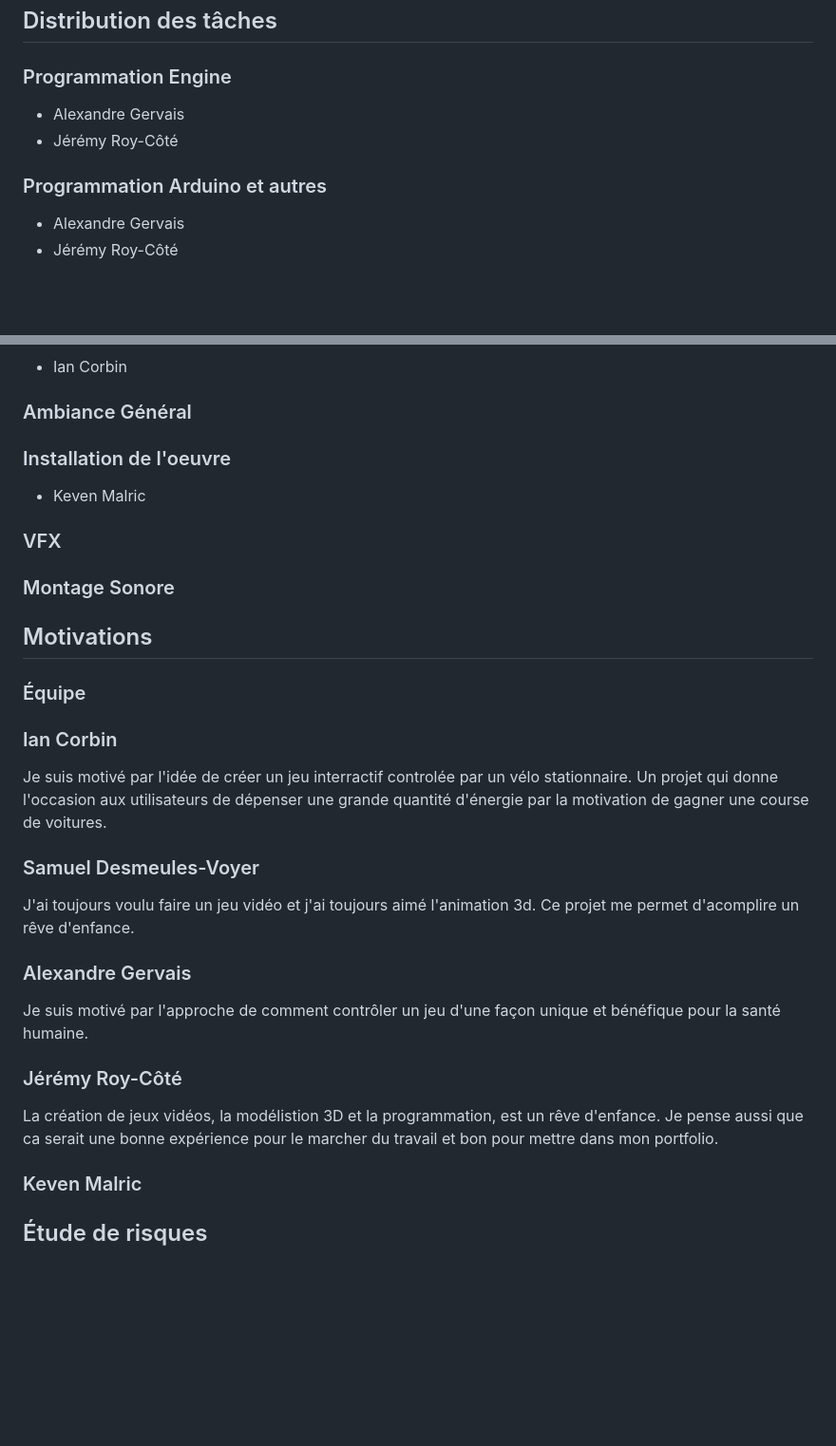
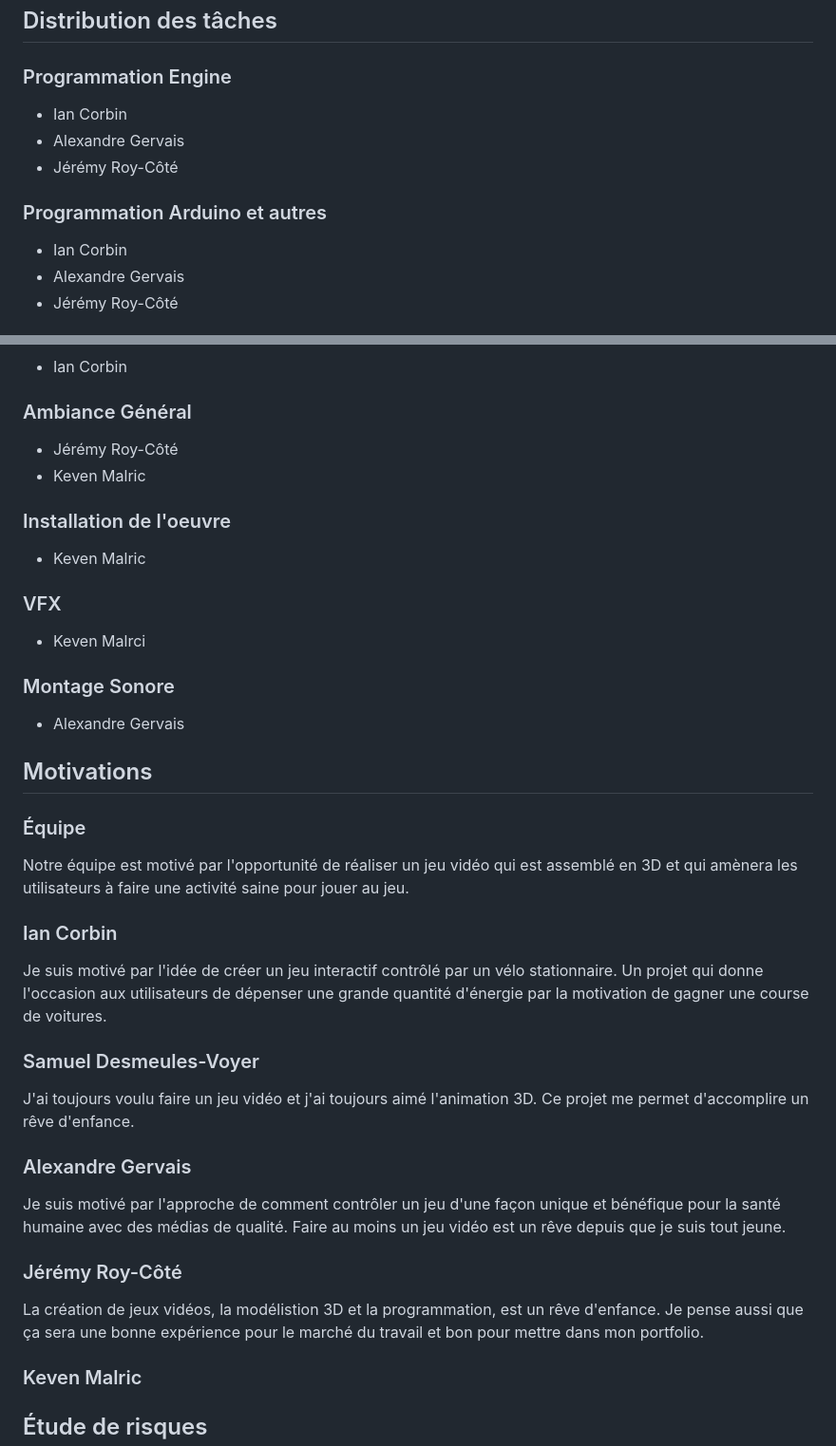
Before and after one commit to GearShift-Games/C0N-DU8, a Markdown page: README.md, 2 parts joined by grey strips. Shown at 95% size. Drawn GitHub-style; blank space fills up the shorter version.

Commit message:
done for the day

```diff
--- a/README.md
+++ b/README.md
@@ -120,10 +120,12 @@ Un point d'allimentation pour le vélo stationnaire, projecteur et haut-parleur
 # Gestion d'équipe
 ## Distribution des tâches
 ### Programmation Engine
+- Ian Corbin
 - Alexandre Gervais
 - Jérémy Roy-Côté
 
 ### Programmation Arduino et autres
+- Ian Corbin
 - Alexandre Gervais
 - Jérémy Roy-Côté
 
@@ -141,33 +143,34 @@ Un point d'allimentation pour le vélo stationnaire, projecteur et haut-parleur
 - Ian Corbin
 
 ### Ambiance Général
-
+- Jérémy Roy-Côté
+- Keven Malric
 
 ### Installation de l'oeuvre
 - Keven Malric
 
 ### VFX
-
+- Keven Malrci
 
 ### Montage Sonore
-
+- Alexandre Gervais
 
 
 ## Motivations
 ### Équipe
-
+Notre équipe est motivé par l'opportunité de réaliser un jeu vidéo qui est assemblé en 3D et qui amènera les utilisateurs à faire une activité saine pour jouer au jeu.
 
 ### Ian Corbin
-Je suis motivé par l'idée de créer un jeu interractif controlée par un vélo stationnaire. Un projet qui donne l'occasion aux utilisateurs de dépenser une grande quantité d'énergie par la motivation de gagner une course de voitures.
+Je suis motivé par l'idée de créer un jeu interactif contrôlé par un vélo stationnaire. Un projet qui donne l'occasion aux utilisateurs de dépenser une grande quantité d'énergie par la motivation de gagner une course de voitures.
 
 ### Samuel Desmeules-Voyer
-J'ai toujours voulu faire un jeu vidéo et j'ai toujours aimé l'animation 3d. Ce projet me permet d'acomplire un rêve d'enfance.
+J'ai toujours voulu faire un jeu vidéo et j'ai toujours aimé l'animation 3D. Ce projet me permet d'accomplire un rêve d'enfance.
 
 ### Alexandre Gervais
-Je suis motivé par l'approche de comment contrôler un jeu d'une façon unique et bénéfique pour la santé humaine.
+Je suis motivé par l'approche de comment contrôler un jeu d'une façon unique et bénéfique pour la santé humaine avec des médias de qualité. Faire au moins un jeu vidéo est un rêve depuis que je suis tout jeune.
 
 ### Jérémy Roy-Côté
-La création de jeux vidéos, la modélistion 3D et la programmation, est un rêve d'enfance. Je pense aussi que ca serait une bonne expérience pour le marcher du travail et bon pour mettre dans mon portfolio.
+La création de jeux vidéos, la modélistion 3D et la programmation, est un rêve d'enfance. Je pense aussi que ça sera une bonne expérience pour le marché du travail et bon pour mettre dans mon portfolio.
 
 ### Keven Malric
 
```
